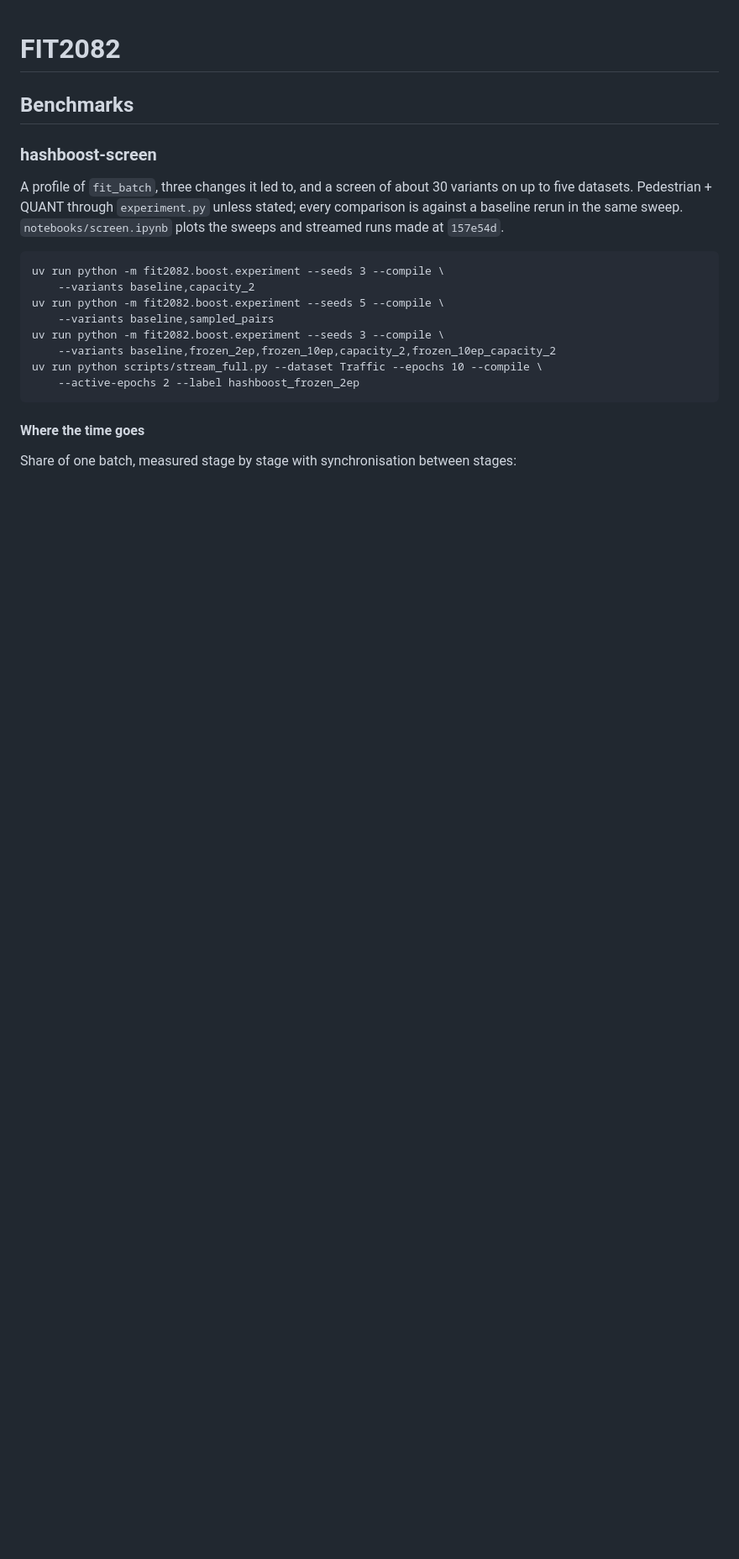
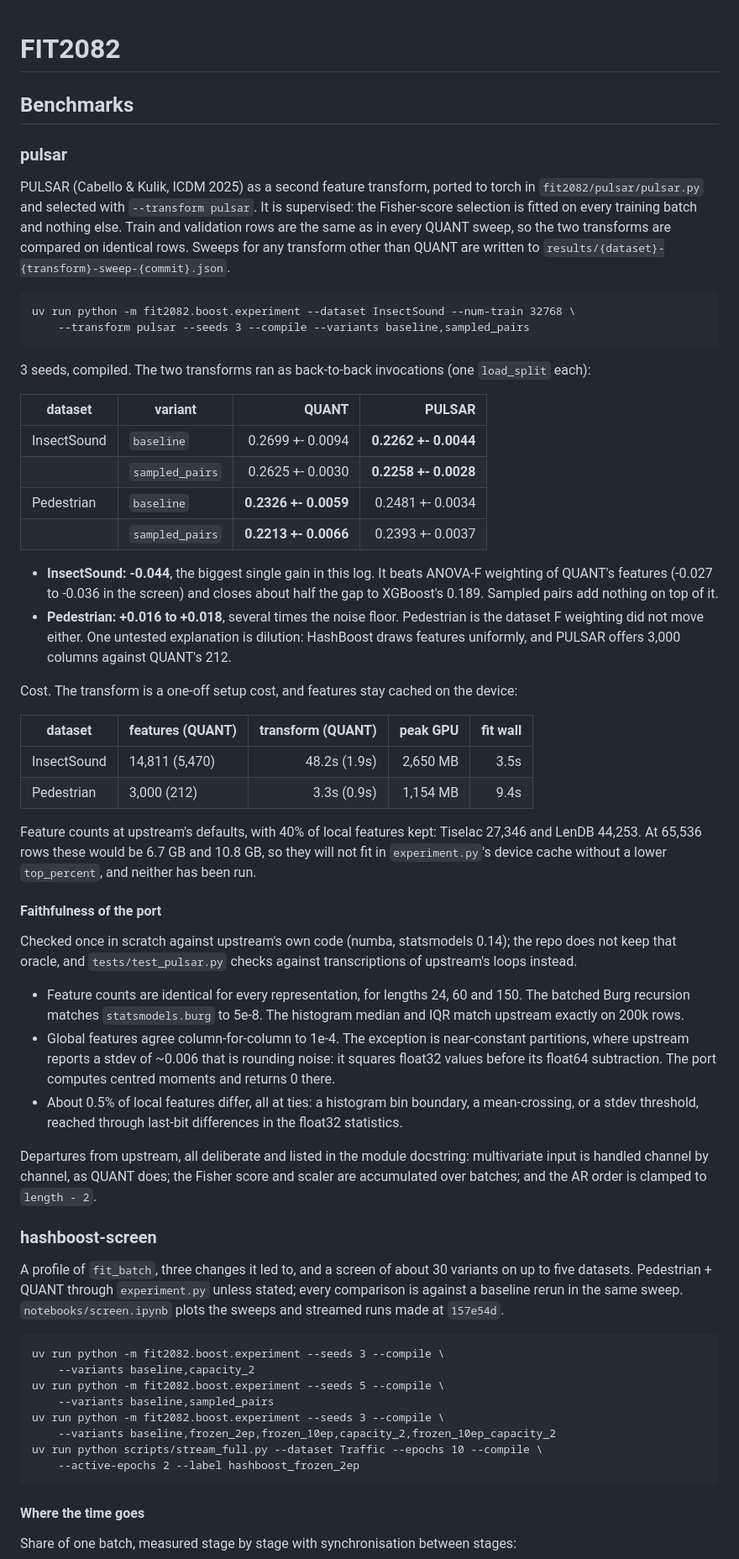
Before and after one commit to minip8/FIT2082, a Markdown page: README.md, the part around the change. Shown at 84% size. Drawn GitHub-style; blank space fills up the shorter version.

Commit message:
docs: record the first PULSAR sweeps (claude)
Against QUANT on the same rows, 3 seeds: InsectSound baseline 0.2699 ->
0.2262, the biggest single gain in the log and more than F weighting got.
Pedestrian goes the other way, 0.2326 -> 0.2481. The section records the
cost (48 s of setup and 14,811 features on InsectSound), the faithfulness
check against upstream, and that Tiselac and LenDB do not fit the device
cache at the default top_percent. CLAUDE.md lists the new module.

These sweeps ran on the uncommitted code, so their result files carry the
previous commit's hash and were not added to results/.

Co-Authored-By: Claude Opus 5 <noreply@anthropic.com>

```diff
--- a/README.md
+++ b/README.md
@@ -1,6 +1,72 @@
 # FIT2082
 
 ## Benchmarks
+
+### pulsar
+
+PULSAR (Cabello & Kulik, ICDM 2025) as a second feature transform, ported to
+torch in `fit2082/pulsar/pulsar.py` and selected with `--transform pulsar`.
+It is supervised: the Fisher-score selection is fitted on every training batch
+and nothing else. Train and validation rows are the same as in every QUANT
+sweep, so the two transforms are compared on identical rows. Sweeps for any
+transform other than QUANT are written to `results/{dataset}-{transform}-sweep-{commit}.json`.
+
+    uv run python -m fit2082.boost.experiment --dataset InsectSound --num-train 32768 \
+        --transform pulsar --seeds 3 --compile --variants baseline,sampled_pairs
+
+3 seeds, compiled. The two transforms ran as back-to-back invocations (one
+`load_split` each):
+
+| dataset | variant | QUANT | PULSAR |
+| --- | --- | ---: | ---: |
+| InsectSound | `baseline` | 0.2699 +- 0.0094 | **0.2262 +- 0.0044** |
+| | `sampled_pairs` | 0.2625 +- 0.0030 | **0.2258 +- 0.0028** |
+| Pedestrian | `baseline` | **0.2326 +- 0.0059** | 0.2481 +- 0.0034 |
+| | `sampled_pairs` | **0.2213 +- 0.0066** | 0.2393 +- 0.0037 |
+
+* **InsectSound: -0.044**, the biggest single gain in this log. It beats
+  ANOVA-F weighting of QUANT's features (-0.027 to -0.036 in the screen) and
+  closes about half the gap to XGBoost's 0.189. Sampled pairs add nothing on
+  top of it.
+* **Pedestrian: +0.016 to +0.018**, several times the noise floor. Pedestrian
+  is the dataset F weighting did not move either. One untested explanation
+  is dilution: HashBoost draws features uniformly, and PULSAR offers 3,000
+  columns against QUANT's 212.
+
+Cost. The transform is a one-off setup cost, and features stay cached on the
+device:
+
+| dataset | features (QUANT) | transform (QUANT) | peak GPU | fit wall |
+| --- | --- | ---: | ---: | ---: |
+| InsectSound | 14,811 (5,470) | 48.2s (1.9s) | 2,650 MB | 3.5s |
+| Pedestrian | 3,000 (212) | 3.3s (0.9s) | 1,154 MB | 9.4s |
+
+Feature counts at upstream's defaults, with 40% of local features kept:
+Tiselac 27,346 and LenDB 44,253. At 65,536 rows these would be 6.7 GB and
+10.8 GB, so they will not fit in `experiment.py`'s device cache without a lower
+`top_percent`, and neither has been run.
+
+#### Faithfulness of the port
+
+Checked once in scratch against upstream's own code (numba, statsmodels 0.14);
+the repo does not keep that oracle, and `tests/test_pulsar.py` checks against
+transcriptions of upstream's loops instead.
+
+* Feature counts are identical for every representation, for lengths 24, 60
+  and 150. The batched Burg recursion matches `statsmodels.burg` to 5e-8. The
+  histogram median and IQR match upstream exactly on 200k rows.
+* Global features agree column-for-column to 1e-4. The exception is
+  near-constant partitions, where upstream reports a stdev of ~0.006 that is
+  rounding noise: it squares float32 values before its float64 subtraction.
+  The port computes centred moments and returns 0 there.
+* About 0.5% of local features differ, all at ties: a histogram bin boundary,
+  a mean-crossing, or a stdev threshold, reached through last-bit differences
+  in the float32 statistics.
+
+Departures from upstream, all deliberate and listed in the module docstring:
+multivariate input is handled channel by channel, as QUANT does; the Fisher
+score and scaler are accumulated over batches; and the AR order is clamped to
+`length - 2`.
 
 ### hashboost-screen
 
```
Also changed, not shown: CLAUDE.md (+4 -1 lines).
